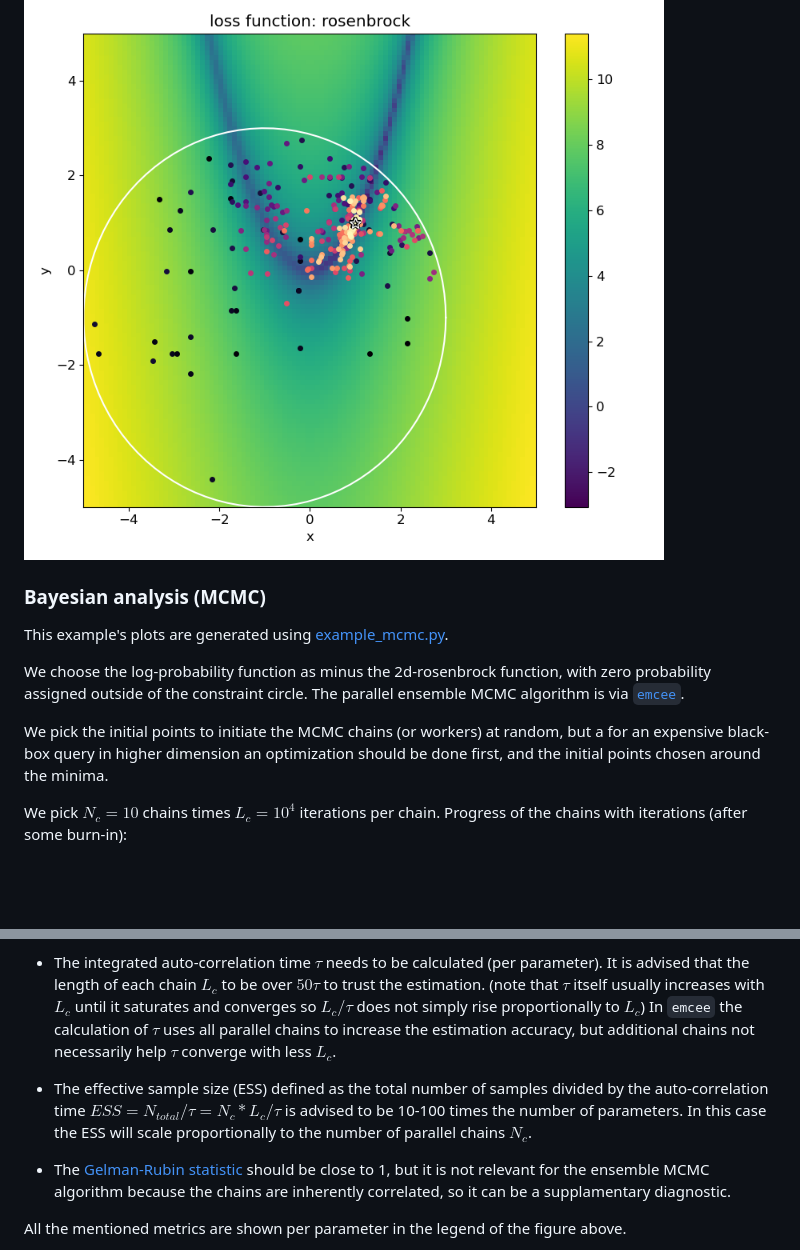
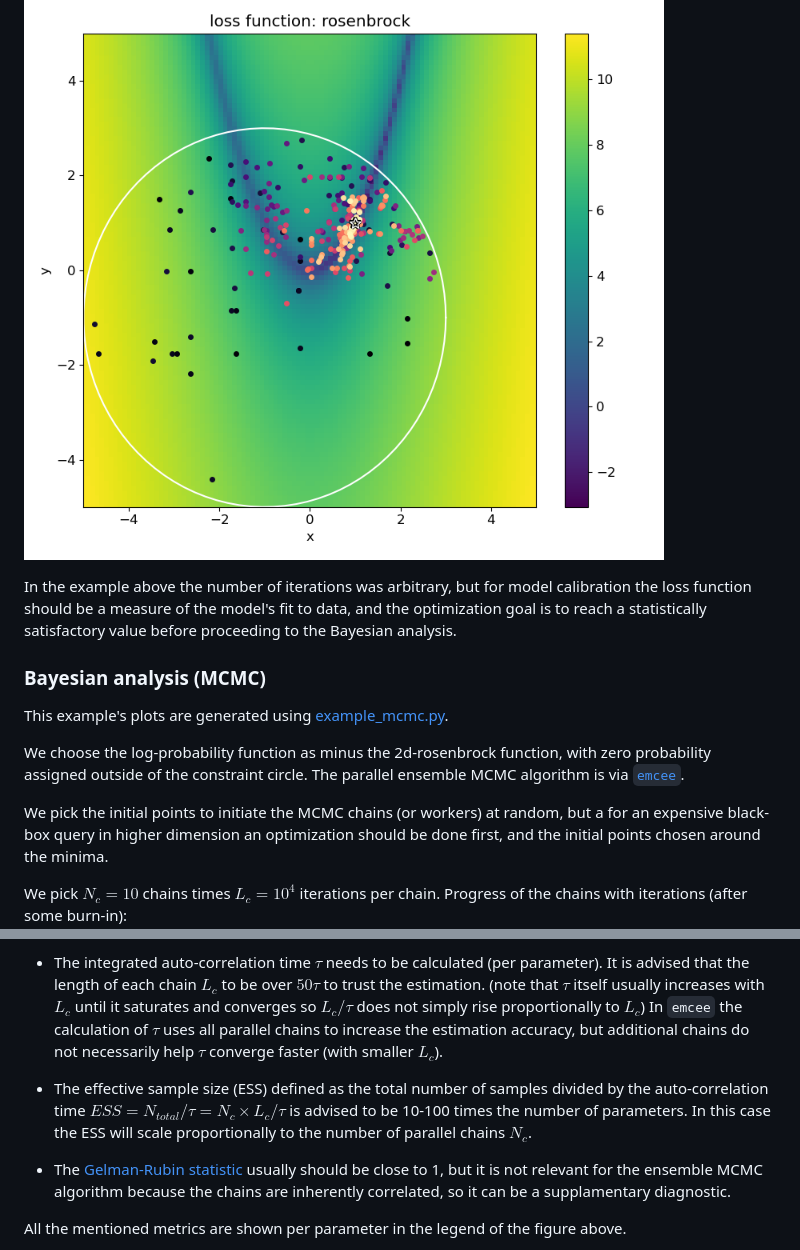
Before and after one commit to talmiller2/slurmcmc, a Markdown page: README.md, 2 parts joined by grey strips. Rendered like a GitHub page; blank space fills up the shorter version.

Commit message:
add a comment to the optimization section of the README as well as some minor typos

```diff
--- a/README.md
+++ b/README.md
@@ -55,6 +55,10 @@ We pick 10 workers times 30 iterations. Progression of the loss with the number
 2d visualization of the loss function, the circle constraint (white line), and the points approaching (dark to bright) the minima (marked by a star):
 ![example_optimization_2d_visualization](examples/pics/example_optimization_2d_visualization.png)
 
+In the example above the number of iterations was arbitrary, but for model calibration the loss function should be a
+measure of the model's fit to data, and the optimization goal is to reach a statistically satisfactory value before
+proceeding to the Bayesian analysis.
+
 ### Bayesian analysis (MCMC)
 
 This example's plots are generated using [example_mcmc.py](examples/example_mcmc.py).
@@ -63,8 +67,8 @@ We choose the log-probability function as minus the 2d-rosenbrock function, with
 the constraint circle.
 The parallel ensemble MCMC algorithm is via [``emcee``](https://github.com/dfm/emcee).
 
-We pick the initial points to initiate the MCMC chains (or workers) at random, but a for an expensive black-box query in higher
-dimension an optimization should be done first, and the initial points chosen around the minima.
+We pick the initial points to initiate the MCMC chains (or workers) at random, but a for an expensive black-box query
+in higher dimension an optimization should be done first, and the initial points chosen around the minima.
 
 We pick $N_c=10$ chains times $L_c=10^4$ iterations per chain.
 Progress of the chains with iterations (after some burn-in):
@@ -77,13 +81,13 @@ It is advised that the length of each chain $L_c$ to be over $50\tau$ to trust t
 (note that $\tau$ itself usually increases with $L_c$ until it saturates and converges so $L_c/\tau$
 does not simply rise proportionally to $L_c$)
 In `emcee` the calculation of $\tau$ uses all parallel chains to increase the estimation accuracy,
-but additional chains not necessarily help $\tau$ converge with less $L_c$.
+but additional chains do not necessarily help $\tau$ converge faster (with smaller $L_c$).
 
 * The effective sample size (ESS) defined as the total number of samples divided by the
-auto-correlation time $ESS=N_{total}/\tau=N_c*L_c/\tau$ is advised to be 10-100 times the number of parameters.
+auto-correlation time $ESS=N_{total}/\tau=N_c \times L_c/\tau$ is advised to be 10-100 times the number of parameters.
 In this case the ESS will scale proportionally to the number of parallel chains $N_c$.
 
-* The [Gelman-Rubin statistic](https://pymcmc.readthedocs.io/en/latest/modelchecking.html) should be close to 1, but it is not relevant for the ensemble MCMC algorithm
+* The [Gelman-Rubin statistic](https://pymcmc.readthedocs.io/en/latest/modelchecking.html) usually should be close to 1, but it is not relevant for the ensemble MCMC algorithm
 because the chains are inherently correlated, so it can be a supplamentary diagnostic.
 
 All the mentioned metrics are shown per parameter in the legend of the figure above.
```
